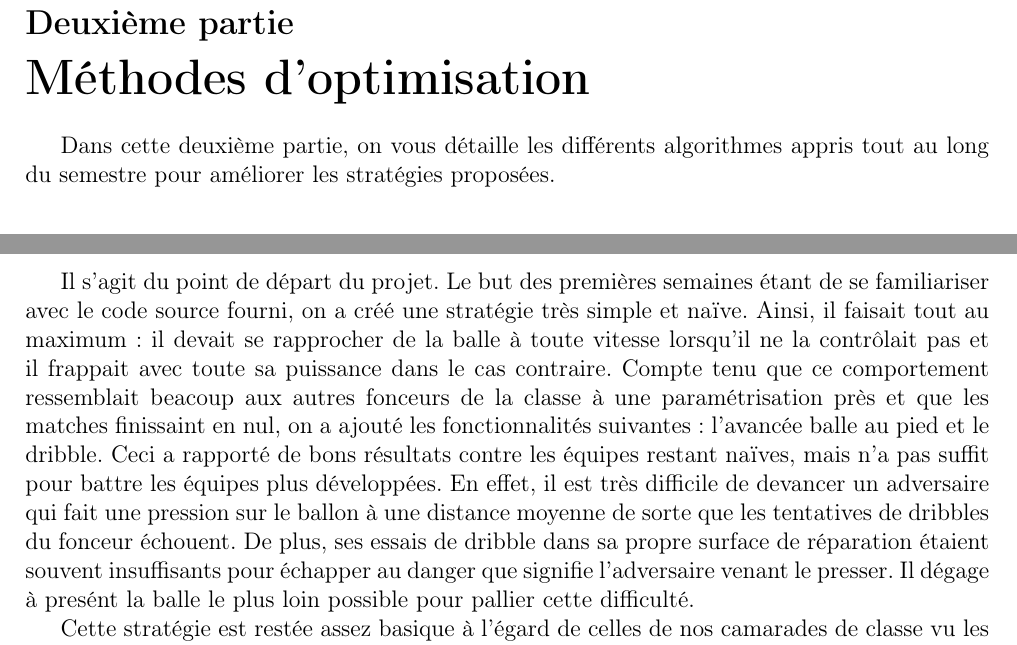
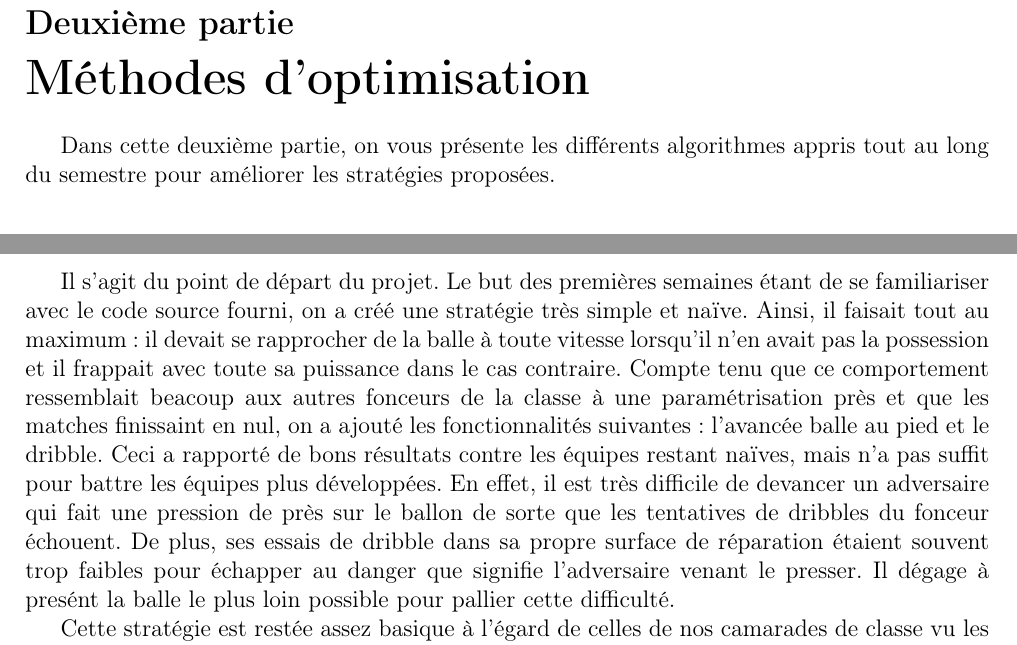
Before and after one commit to angelo-ortiz/SoccerSimulator-2017, a LaTeX document (report/Report.tex): two parts of pages 7 and 10 of 13, joined at a grey line, cut so that both start at the same text. Compiled offline with pdfLaTeX.

Commit message:
Edit fonceur

```diff
--- a/report/Report.tex
+++ b/report/Report.tex
@@ -245,7 +245,7 @@ l'ordinateur ; et {\itshape numpy} pour les calculs faciles sur les tableaux.
 \newpage
 
 \part{M\'ethodes d'optimisation}
-Dans cette deuxi\`eme partie, on vous d\'etaille les diff\'erents
+Dans cette deuxi\`eme partie, on vous pr\'esente les diff\'erents
 algorithmes appris tout au long du semestre pour am\'eliorer
 les strat\'egies propos\'ees.
 
@@ -477,7 +477,8 @@ Il s'agit du point de d\'epart du projet. Le but des premi\`eres semaines
 \'etant de se familiariser avec le code source fourni, on a cr\'e\'e une
 strat\'egie tr\`es simple et na\"ive.
 Ainsi, il faisait tout au maximum : il devait se rapprocher de la balle \`a
-toute vitesse lorsqu'il ne la contr\^olait pas et il frappait avec toute sa
+toute vitesse lorsqu'il n'en avait pas la possession et il
+frappait avec toute sa
 puissance dans le cas contraire.
 Compte tenu que ce comportement ressemblait beacoup aux autres fonceurs de la
 classe \`a une param\'etrisation pr\`es et que les matches finissaint en nul, on
@@ -486,10 +487,10 @@ dribble.
 Ceci a rapport\'e de bons r\'esultats contre les \'equipes restant
 na\"ives, mais n'a pas suffit pour battre les \'equipes plus d\'evelopp\'ees.
 En effet, il est tr\`es difficile de devancer un adversaire qui fait une
-pression sur le ballon \`a une distance moyenne de sorte que les tentatives de
+pression de pr\`es sur le ballon de sorte que les tentatives de
 dribbles du fonceur \'echouent.
 De plus, ses essais de dribble dans sa propre surface de r\'eparation
-\'etaient souvent insuffisants pour \'echapper au danger que signifie
+\'etaient souvent trop faibles pour \'echapper au danger que signifie
 l'adversaire venant le presser. Il d\'egage \`a pres\'ent la balle le plus loin
 possible pour pallier cette difficult\'e.
 
```
Also changed, not shown: report/Report.pdf, report/Report.tex (2 more changed lines), 1 other file.
